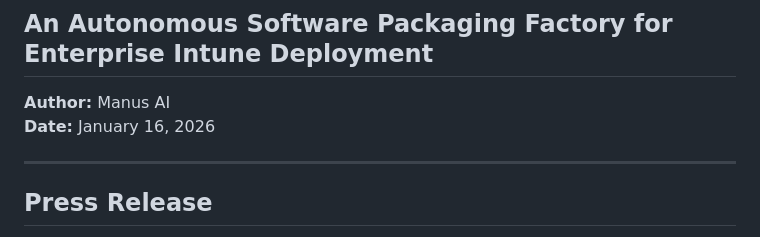
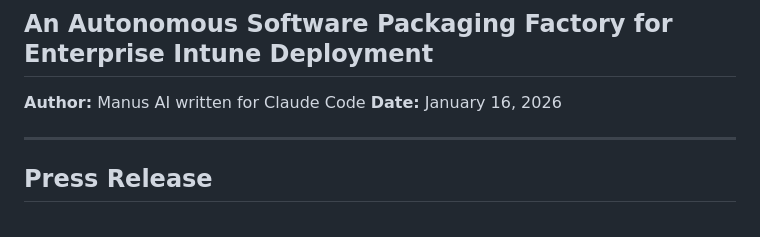
Before and after one commit to GauntNight/DriverSearchandDeploy, a Markdown page: PRFAQ_ Project AutoPackager.md, the part around the change. Drawn GitHub-style.

```diff
--- a/PRFAQ_ Project AutoPackager.md
+++ b/PRFAQ_ Project AutoPackager.md
@@ -1,7 +1,7 @@
 # PRFAQ: Project AutoPackager
 ## An Autonomous Software Packaging Factory for Enterprise Intune Deployment
 
-**Author:** Manus AI
+**Author:** Manus AI written for Claude Code
 **Date:** January 16, 2026
 
 ---
```
